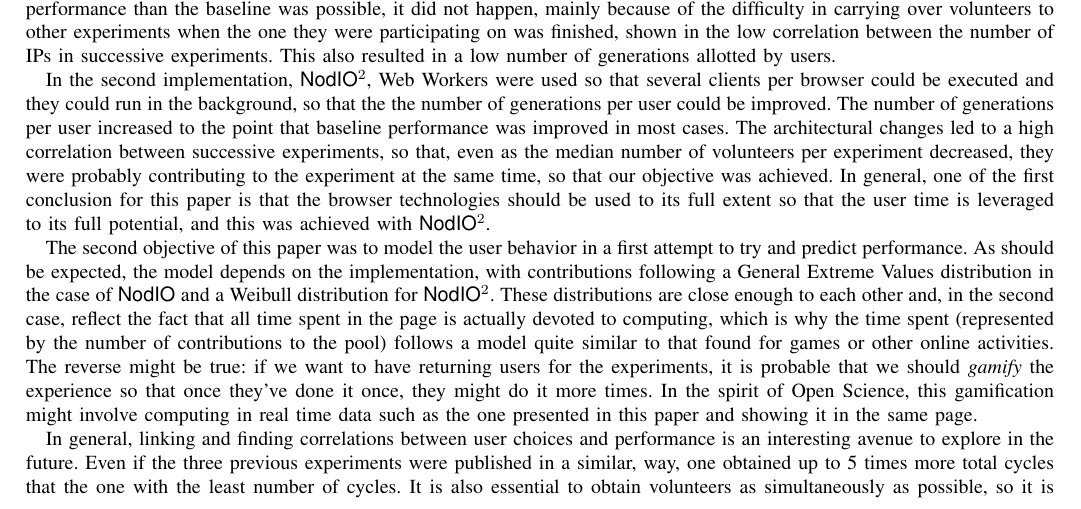
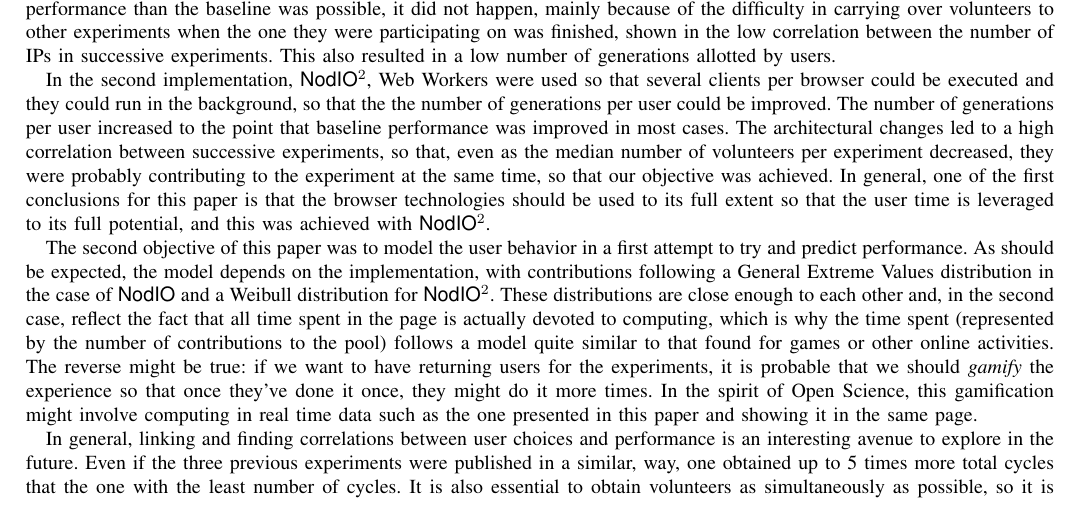
Before and after one commit to JJ/modeling-volunteer-computing, a LaTeX paper (special-issue-ci/volunteer-clouds-ieee-ci-si.tex): part of page 14 of 17, cut so that both start at the same text. Compiled offline with pdfLaTeX.

Commit message:
fixing a typo in the paper

```diff
--- a/special-issue-ci/volunteer-clouds-ieee-ci-si.tex
+++ b/special-issue-ci/volunteer-clouds-ieee-ci-si.tex
@@ -1329,7 +1329,7 @@ most cases. The architectural changes led to a high correlation
 between successive experiments, so that, even as the median number of
 volunteers per experiment decreased, they were probably contributing
 to the experiment at the same time, so that our objective was
-achieved. In general, one of the first conclusion for this paper is
+achieved. In general, one of the first conclusions for this paper is
 that the browser technologies should be used to its full extent so
 that the user time is leveraged to its full potential, and this was
 achieved with {\sf NodIO$^2$}.
```
